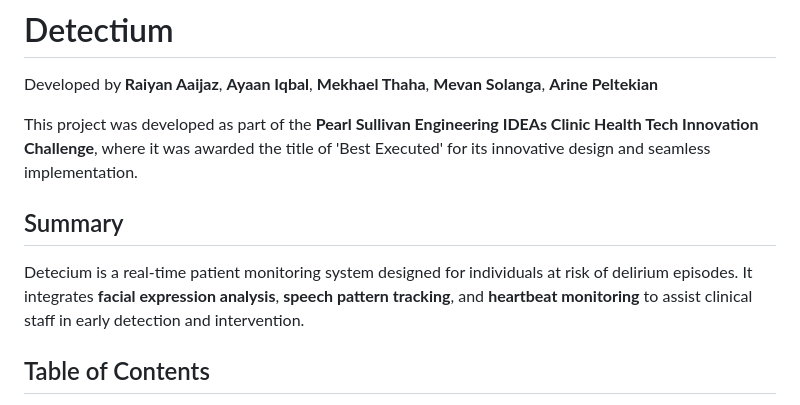
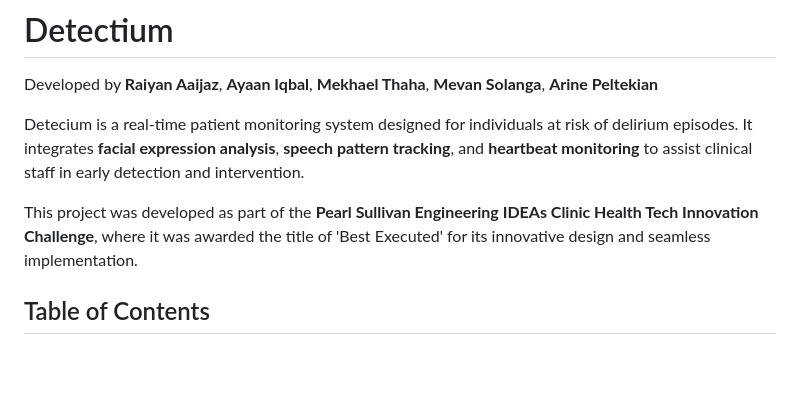
Before and after one commit to raiyanjaz/detectium, a Markdown page: README.md, the part around the change. Rendered like a GitHub page; blank space fills up the shorter version.

```diff
--- a/README.md
+++ b/README.md
@@ -2,10 +2,9 @@
 
 Developed by **Raiyan Aaijaz**, **Ayaan Iqbal**, **Mekhael Thaha**, **Mevan Solanga**, **Arine Peltekian**
 
+Detecium is a real-time patient monitoring system designed for individuals at risk of delirium episodes. It integrates **facial expression analysis**, **speech pattern tracking**, and **heartbeat monitoring** to assist clinical staff in early detection and intervention.
+
 This project was developed as part of the **Pearl Sullivan Engineering IDEAs Clinic Health Tech Innovation Challenge**, where it was awarded the title of 'Best Executed' for its innovative design and seamless implementation.
-
-## Summary
-Detecium is a real-time patient monitoring system designed for individuals at risk of delirium episodes. It integrates **facial expression analysis**, **speech pattern tracking**, and **heartbeat monitoring** to assist clinical staff in early detection and intervention.
 
 ## Table of Contents
 - [Key Features and Tools](#key-features-and-tools)
```
